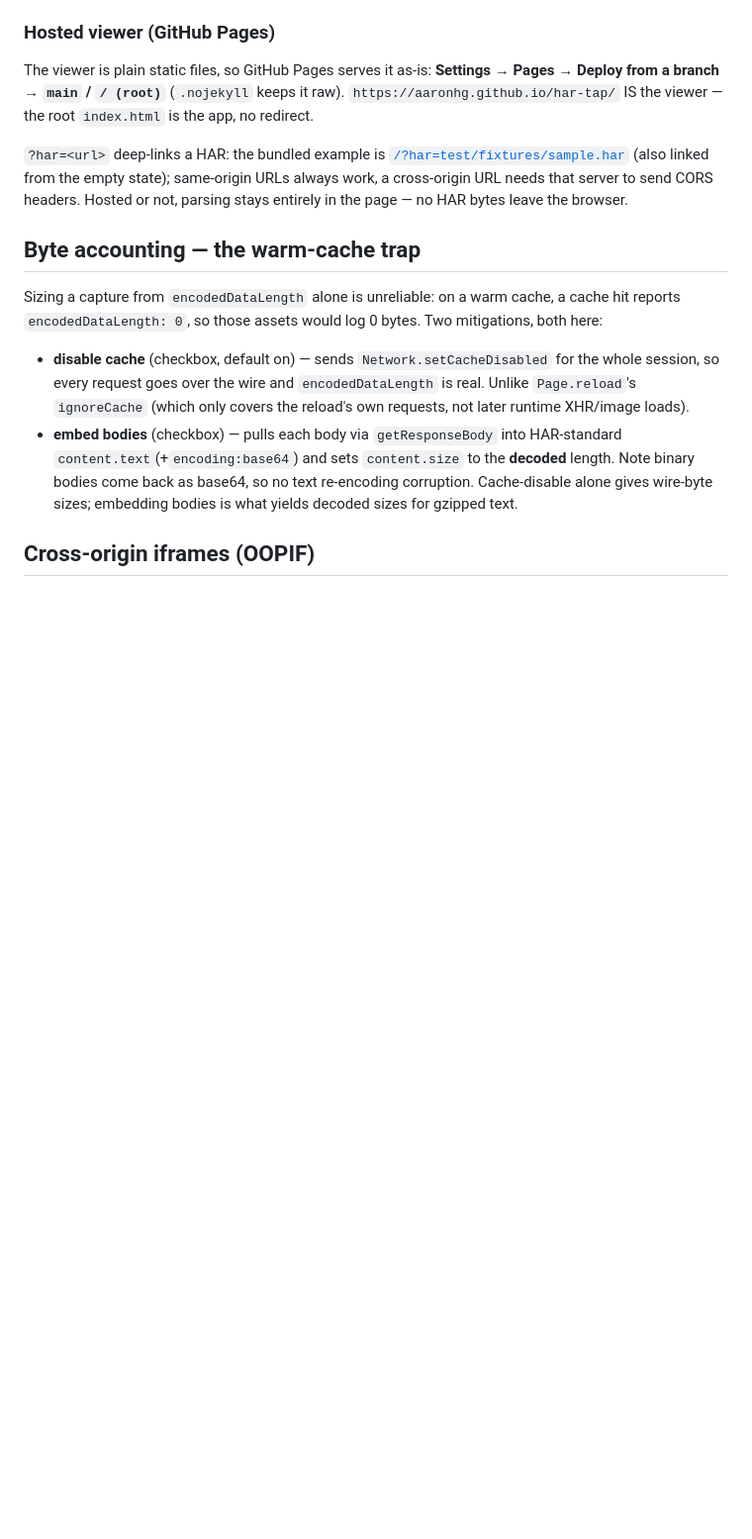
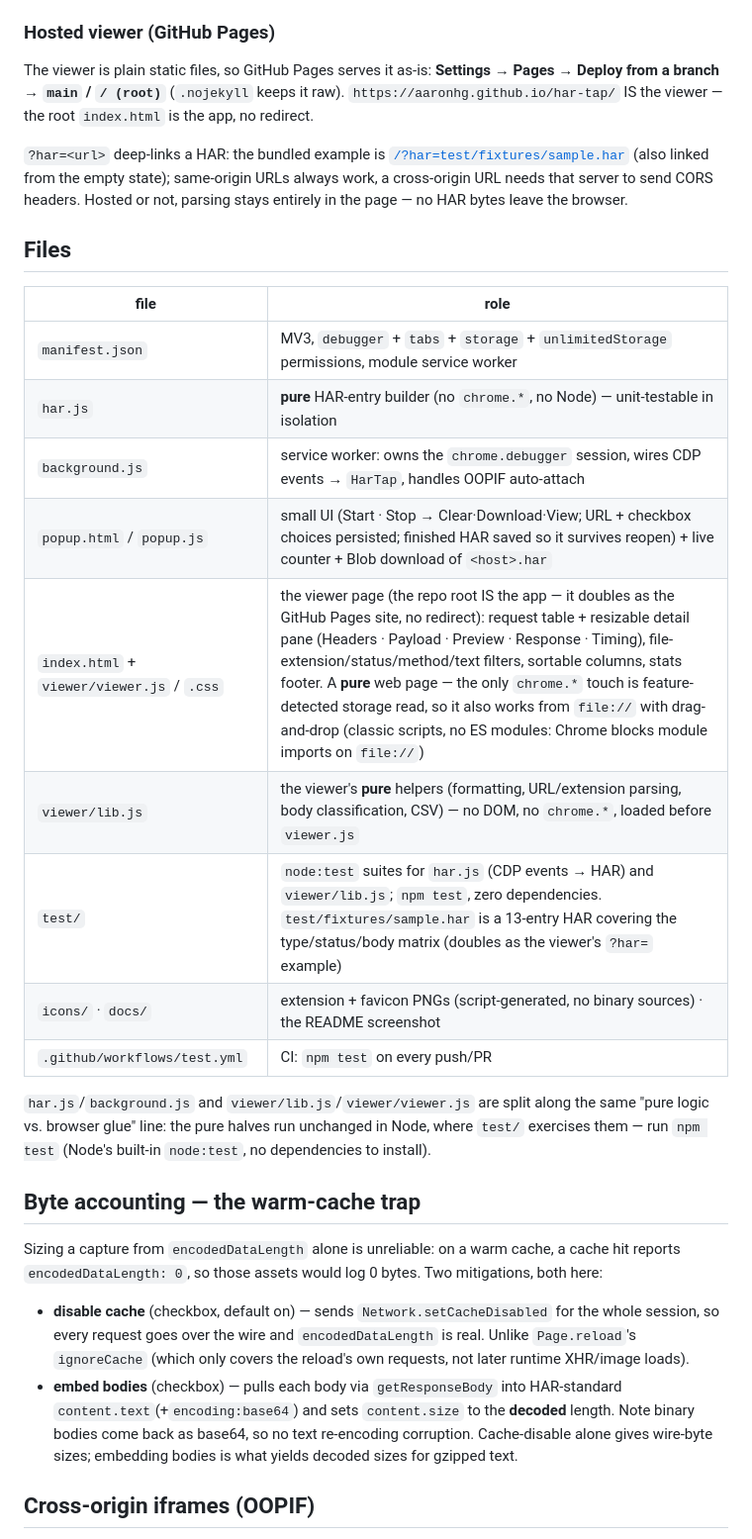
Before and after one commit to aaronhg/har-tap, a Markdown page: README.md, the part around one of its changes. Shown at 99% size. Drawn GitHub-style; blank space fills up the shorter version.

```diff
--- a/README.md
+++ b/README.md
@@ -90,6 +83,24 @@ viewer — the root `index.html` is the app, no redirect.
 `?har=<url>` deep-links a HAR: the bundled example is [`/?har=test/fixtures/sample.har`](https://aaronhg.github.io/har-tap/?har=test/fixtures/sample.har)
 (also linked from the empty state); same-origin URLs always work, a cross-origin URL needs that server to
 send CORS headers. Hosted or not, parsing stays entirely in the page — no HAR bytes leave the browser.
+
+## Files
+
+| file | role |
+|---|---|
+| `manifest.json` | MV3, `debugger` + `tabs` + `storage` + `unlimitedStorage` permissions, module service worker |
+| `har.js` | **pure** HAR-entry builder (no `chrome.*`, no Node) — unit-testable in isolation |
+| `background.js` | service worker: owns the `chrome.debugger` session, wires CDP events → `HarTap`, handles OOPIF auto-attach |
+| `popup.html` / `popup.js` | small UI (Start · Stop → Clear·Download·View; URL + checkbox choices persisted; finished HAR saved so it survives reopen) + live counter + Blob download of `<host>.har` |
+| `index.html` + `viewer/viewer.js` / `.css` | the viewer page (the repo root IS the app — it doubles as the GitHub Pages site, no redirect): request table + resizable detail pane (Headers · Payload · Preview · Response · Timing), file-extension/status/method/text filters, sortable columns, stats footer. A **pure** web page — the only `chrome.*` touch is feature-detected storage read, so it also works from `file://` with drag-and-drop (classic scripts, no ES modules: Chrome blocks module imports on `file://`) |
+| `viewer/lib.js` | the viewer's **pure** helpers (formatting, URL/extension parsing, body classification, CSV) — no DOM, no `chrome.*`, loaded before `viewer.js` |
+| `test/` | `node:test` suites for `har.js` (CDP events → HAR) and `viewer/lib.js`; `npm test`, zero dependencies. `test/fixtures/sample.har` is a 13-entry HAR covering the type/status/body matrix (doubles as the viewer's `?har=` example) |
+| `icons/` · `docs/` | extension + favicon PNGs (script-generated, no binary sources) · the README screenshot |
+| `.github/workflows/test.yml` | CI: `npm test` on every push/PR |
+
+`har.js`/`background.js` and `viewer/lib.js`/`viewer/viewer.js` are split along the same "pure logic vs.
+browser glue" line: the pure halves run unchanged in Node, where `test/` exercises them — run `npm test`
+(Node's built-in `node:test`, no dependencies to install).
 
 ## Byte accounting — the warm-cache trap
 
```
Also changed, not shown: other parts of README.md (+26 -33 lines), docs/viewer.png (added), icons/icon-128.png (added), icons/icon-16.png (added), icons/icon-32.png (added), icons/icon-48.png (added), 5 other files.
